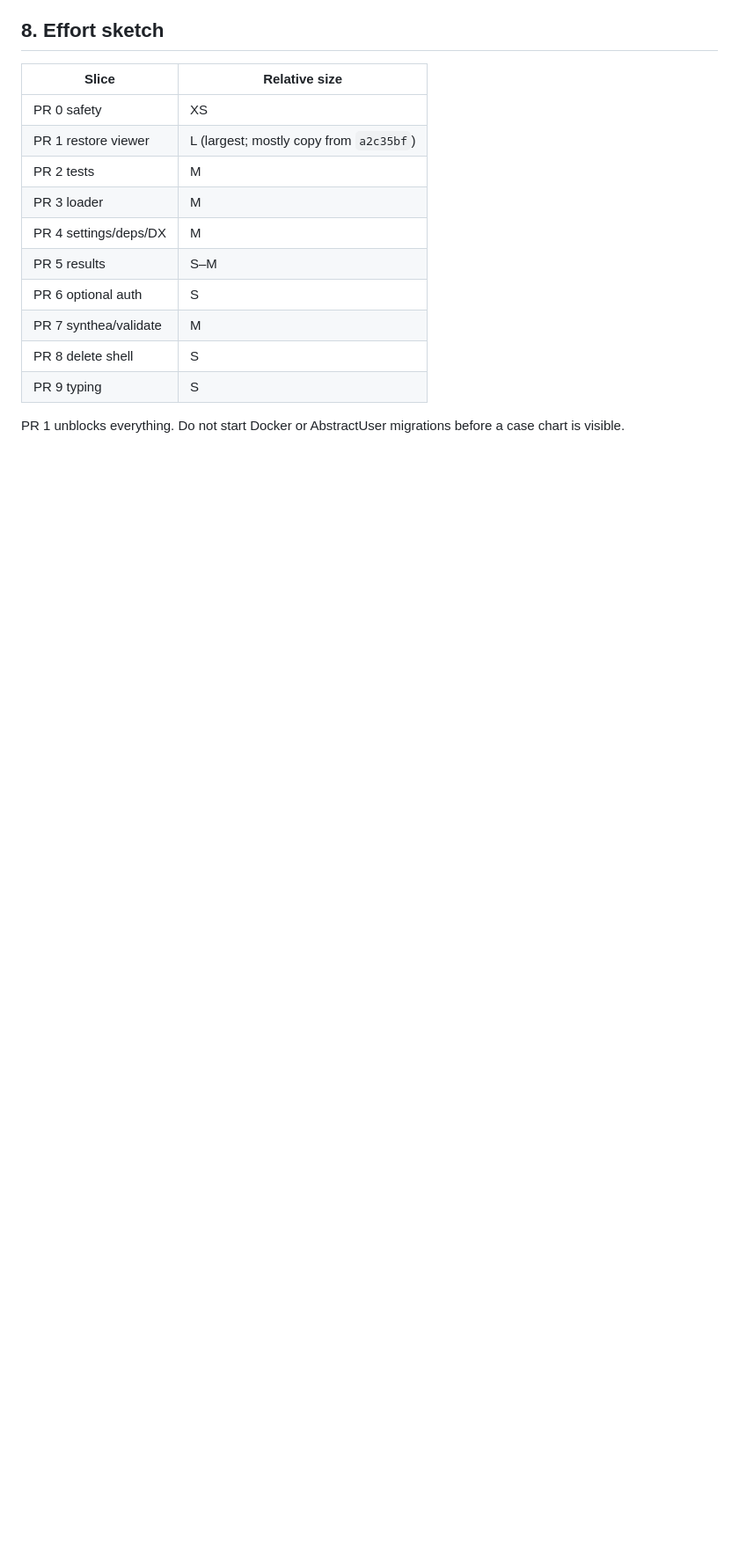
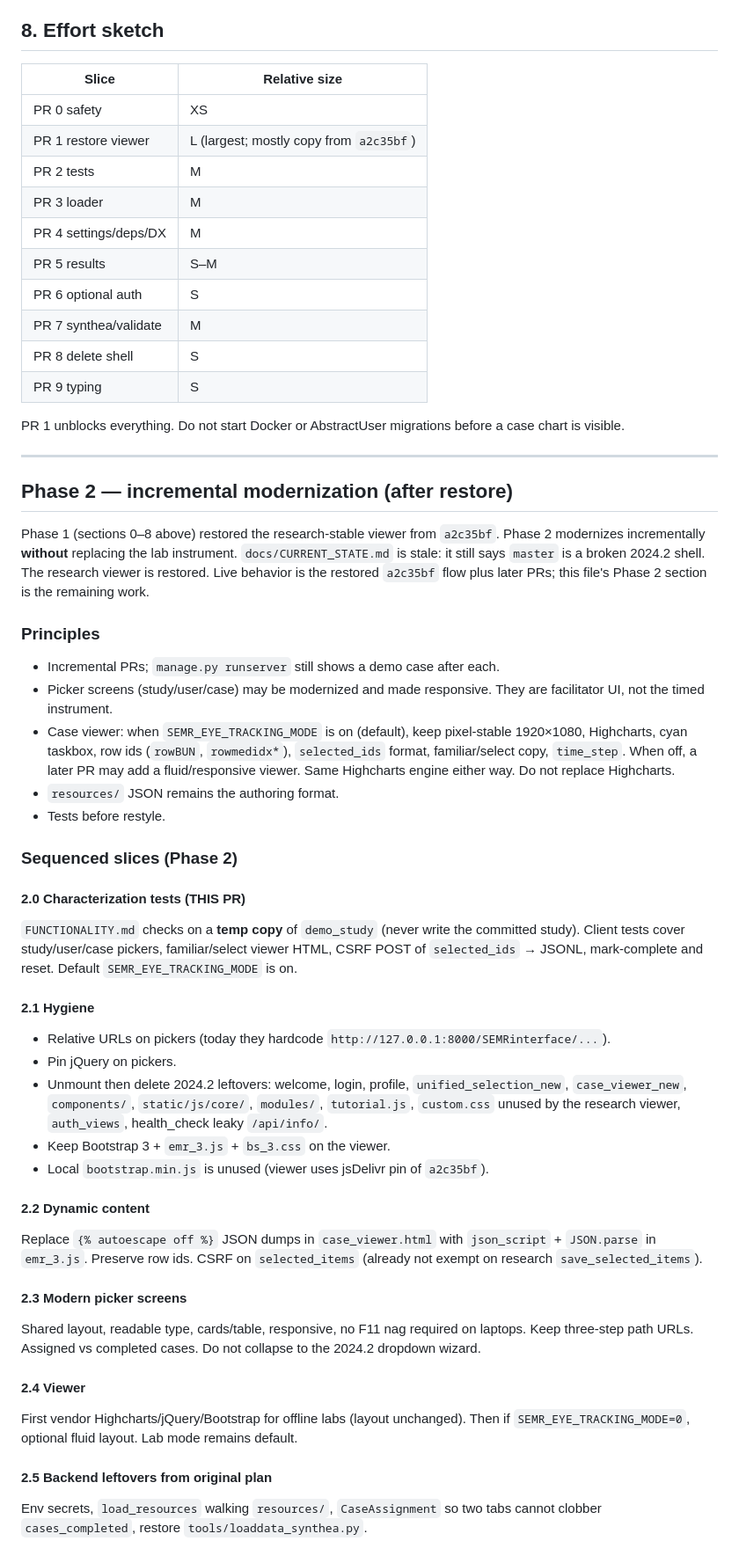
Before and after one commit to ajk77/SimpleEMRSystem, a Markdown page: docs/REFACTOR_PLAN.md, the part around the change. Shown at 88% size. GitHub-like rendering; blank space fills up the shorter version.

Commit message:
Append Phase 2 incremental modernization plan after restore.

```diff
--- a/docs/REFACTOR_PLAN.md
+++ b/docs/REFACTOR_PLAN.md
@@ -232,3 +232,47 @@ Docker Compose: web + optional named volume. No extra services for v1.
 | PR 9 typing | S |
 
 PR 1 unblocks everything. Do not start Docker or AbstractUser migrations before a case chart is visible.
+
+---
+
+## Phase 2 — incremental modernization (after restore)
+
+Phase 1 (sections 0–8 above) restored the research-stable viewer from `a2c35bf`. Phase 2 modernizes incrementally **without** replacing the lab instrument. `docs/CURRENT_STATE.md` is stale: it still says `master` is a broken 2024.2 shell. The research viewer is restored. Live behavior is the restored `a2c35bf` flow plus later PRs; this file's Phase 2 section is the remaining work.
+
+### Principles
+
+- Incremental PRs; `manage.py runserver` still shows a demo case after each.
+- Picker screens (study/user/case) may be modernized and made responsive. They are facilitator UI, not the timed instrument.
+- Case viewer: when `SEMR_EYE_TRACKING_MODE` is on (default), keep pixel-stable 1920×1080, Highcharts, cyan taskbox, row ids (`rowBUN`, `rowmedidx*`), `selected_ids` format, familiar/select copy, `time_step`. When off, a later PR may add a fluid/responsive viewer. Same Highcharts engine either way. Do not replace Highcharts.
+- `resources/` JSON remains the authoring format.
+- Tests before restyle.
+
+### Sequenced slices (Phase 2)
+
+#### 2.0 Characterization tests (THIS PR)
+
+`FUNCTIONALITY.md` checks on a **temp copy** of `demo_study` (never write the committed study). Client tests cover study/user/case pickers, familiar/select viewer HTML, CSRF POST of `selected_ids` → JSONL, mark-complete and reset. Default `SEMR_EYE_TRACKING_MODE` is on.
+
+#### 2.1 Hygiene
+
+- Relative URLs on pickers (today they hardcode `http://127.0.0.1:8000/SEMRinterface/...`).
+- Pin jQuery on pickers.
+- Unmount then delete 2024.2 leftovers: welcome, login, profile, `unified_selection_new`, `case_viewer_new`, `components/`, `static/js/core/`, `modules/`, `tutorial.js`, `custom.css` unused by the research viewer, `auth_views`, health_check leaky `/api/info/`.
+- Keep Bootstrap 3 + `emr_3.js` + `bs_3.css` on the viewer.
+- Local `bootstrap.min.js` is unused (viewer uses jsDelivr pin of `a2c35bf`).
+
+#### 2.2 Dynamic content
+
+Replace `{% autoescape off %}` JSON dumps in `case_viewer.html` with `json_script` + `JSON.parse` in `emr_3.js`. Preserve row ids. CSRF on `selected_items` (already not exempt on research `save_selected_items`).
+
+#### 2.3 Modern picker screens
+
+Shared layout, readable type, cards/table, responsive, no F11 nag required on laptops. Keep three-step path URLs. Assigned vs completed cases. Do not collapse to the 2024.2 dropdown wizard.
+
+#### 2.4 Viewer
+
+First vendor Highcharts/jQuery/Bootstrap for offline labs (layout unchanged). Then if `SEMR_EYE_TRACKING_MODE=0`, optional fluid layout. Lab mode remains default.
+
+#### 2.5 Backend leftovers from original plan
+
+Env secrets, `load_resources` walking `resources/`, `CaseAssignment` so two tabs cannot clobber `cases_completed`, restore `tools/loaddata_synthea.py`.
```
